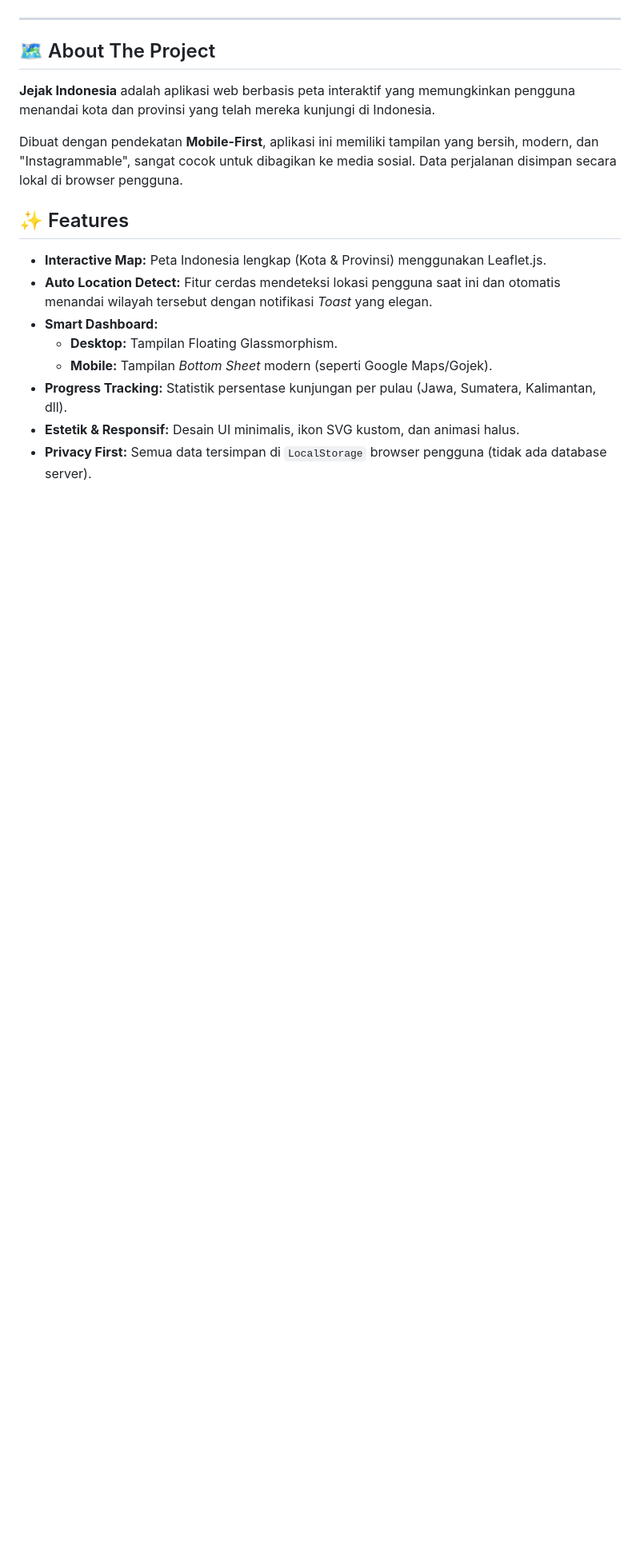
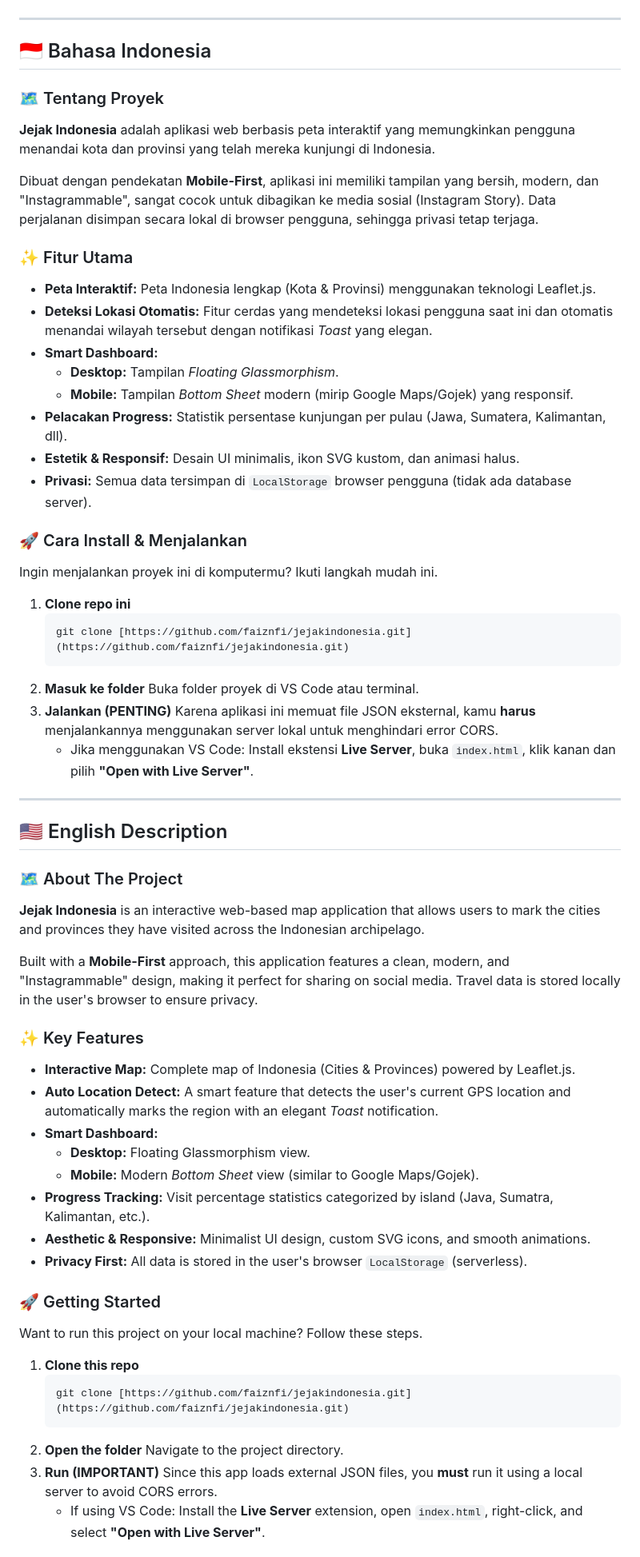
Before and after one commit to faiznfi/jejakindonesia, a Markdown page: README.md, the part around one of its changes. Shown at 80% size. Rendered like a GitHub page; blank space fills up the shorter version.

Commit message:
Revise README with bilingual content and features
Updated README to include both Indonesian and English descriptions, added features, installation instructions, and improved formatting.

````diff
--- a/README.md
+++ b/README.md
@@ -31,19 +31,71 @@
 
 ---
 
-## 🗺️ About The Project
+## 🇮🇩 Bahasa Indonesia
+
+### 🗺️ Tentang Proyek
 
 **Jejak Indonesia** adalah aplikasi web berbasis peta interaktif yang memungkinkan pengguna menandai kota dan provinsi yang telah mereka kunjungi di Indonesia.
 
-Dibuat dengan pendekatan **Mobile-First**, aplikasi ini memiliki tampilan yang bersih, modern, dan "Instagrammable", sangat cocok untuk dibagikan ke media sosial. Data perjalanan disimpan secara lokal di browser pengguna.
+Dibuat dengan pendekatan **Mobile-First**, aplikasi ini memiliki tampilan yang bersih, modern, dan "Instagrammable", sangat cocok untuk dibagikan ke media sosial (Instagram Story). Data perjalanan disimpan secara lokal di browser pengguna, sehingga privasi tetap terjaga.
 
-## ✨ Features
+### ✨ Fitur Utama
 
-* **Interactive Map:** Peta Indonesia lengkap (Kota & Provinsi) menggunakan Leaflet.js.
-* **Auto Location Detect:** Fitur cerdas mendeteksi lokasi pengguna saat ini dan otomatis menandai wilayah tersebut dengan notifikasi *Toast* yang elegan.
+* **Peta Interaktif:** Peta Indonesia lengkap (Kota & Provinsi) menggunakan teknologi Leaflet.js.
+* **Deteksi Lokasi Otomatis:** Fitur cerdas yang mendeteksi lokasi pengguna saat ini dan otomatis menandai wilayah tersebut dengan notifikasi *Toast* yang elegan.
 * **Smart Dashboard:**
-    * **Desktop:** Tampilan Floating Glassmorphism.
-    * **Mobile:** Tampilan *Bottom Sheet* modern (seperti Google Maps/Gojek).
-* **Progress Tracking:** Statistik persentase kunjungan per pulau (Jawa, Sumatera, Kalimantan, dll).
+    * **Desktop:** Tampilan *Floating Glassmorphism*.
+    * **Mobile:** Tampilan *Bottom Sheet* modern (mirip Google Maps/Gojek) yang responsif.
+* **Pelacakan Progress:** Statistik persentase kunjungan per pulau (Jawa, Sumatera, Kalimantan, dll).
 * **Estetik & Responsif:** Desain UI minimalis, ikon SVG kustom, dan animasi halus.
-* **Privacy First:** Semua data tersimpan di `LocalStorage` browser pengguna (tidak ada database server).
+* **Privasi:** Semua data tersimpan di `LocalStorage` browser pengguna (tidak ada database server).
+
+### 🚀 Cara Install & Menjalankan
+
+Ingin menjalankan proyek ini di komputermu? Ikuti langkah mudah ini.
+
+1.  **Clone repo ini**
+    ```sh
+    git clone [https://github.com/faiznfi/jejakindonesia.git](https://github.com/faiznfi/jejakindonesia.git)
+    ```
+2.  **Masuk ke folder**
+    Buka folder proyek di VS Code atau terminal.
+3.  **Jalankan (PENTING)**
+    Karena aplikasi ini memuat file JSON eksternal, kamu **harus** menjalankannya menggunakan server lokal untuk menghindari error CORS.
+    * Jika menggunakan VS Code: Install ekstensi **Live Server**, buka `index.html`, klik kanan dan pilih **"Open with Live Server"**.
+
+---
+
+## 🇺🇸 English Description
+
+### 🗺️ About The Project
+
+**Jejak Indonesia** is an interactive web-based map application that allows users to mark the cities and provinces they have visited across the Indonesian archipelago.
+
+Built with a **Mobile-First** approach, this application features a clean, modern, and "Instagrammable" design, making it perfect for sharing on social media. Travel data is stored locally in the user's browser to ensure privacy.
+
+### ✨ Key Features
+
+* **Interactive Map:** Complete map of Indonesia (Cities & Provinces) powered by Leaflet.js.
+* **Auto Location Detect:** A smart feature that detects the user's current GPS location and automatically marks the region with an elegant *Toast* notification.
+* **Smart Dashboard:**
+    * **Desktop:** Floating Glassmorphism view.
+    * **Mobile:** Modern *Bottom Sheet* view (similar to Google Maps/Gojek).
+* **Progress Tracking:** Visit percentage statistics categorized by island (Java, Sumatra, Kalimantan, etc.).
+* **Aesthetic & Responsive:** Minimalist UI design, custom SVG icons, and smooth animations.
+* **Privacy First:** All data is stored in the user's browser `LocalStorage` (serverless).
+
+### 🚀 Getting Started
+
+Want to run this project on your local machine? Follow these steps.
+
+1.  **Clone this repo**
+    ```sh
+    git clone [https://github.com/faiznfi/jejakindonesia.git](https://github.com/faiznfi/jejakindonesia.git)
+    ```
+2.  **Open the folder**
+    Navigate to the project directory.
+3.  **Run (IMPORTANT)**
+    Since this app loads external JSON files, you **must** run it using a local server to avoid CORS errors.
+    * If using VS Code: Install the **Live Server** extension, open `index.html`, right-click, and select **"Open with Live Server"**.
+
````
Also changed, not shown: other parts of README.md (+16 -33 lines).
